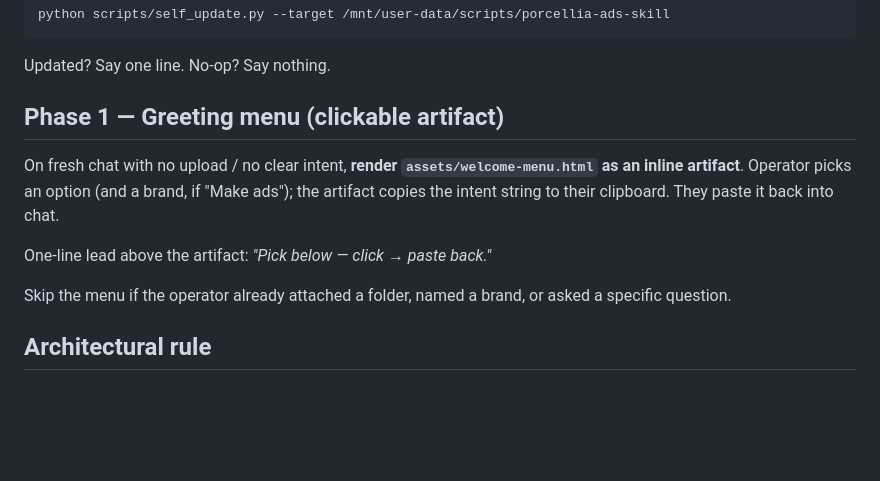
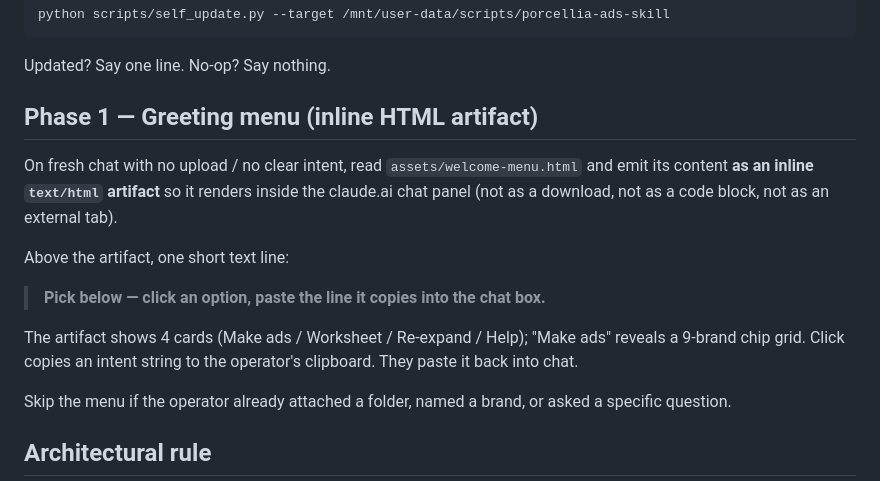
Before and after one commit to Ashishx777/AMA-Automation, a Markdown page: porcellia-ads-skill/SKILL.md, the part around the change. Rendered like a GitHub page; blank space fills up the shorter version.

```diff
--- a/porcellia-ads-skill/SKILL.md
+++ b/porcellia-ads-skill/SKILL.md
@@ -22,14 +22,20 @@ python scripts/self_update.py --target /mnt/user-data/scripts/porcellia-ads-skil
 
 Updated? Say one line. No-op? Say nothing.
 
-## Phase 1 — Greeting menu (clickable artifact)
+## Phase 1 — Greeting menu (inline HTML artifact)
 
-On fresh chat with no upload / no clear intent, **render
-`assets/welcome-menu.html` as an inline artifact**. Operator picks an
-option (and a brand, if "Make ads"); the artifact copies the intent
-string to their clipboard. They paste it back into chat.
+On fresh chat with no upload / no clear intent, read
+`assets/welcome-menu.html` and emit its content **as an inline
+`text/html` artifact** so it renders inside the claude.ai chat panel
+(not as a download, not as a code block, not as an external tab).
 
-One-line lead above the artifact: *"Pick below — click → paste back."*
+Above the artifact, one short text line:
+
+> **Pick below — click an option, paste the line it copies into the chat box.**
+
+The artifact shows 4 cards (Make ads / Worksheet / Re-expand / Help);
+"Make ads" reveals a 9-brand chip grid. Click copies an intent string
+to the operator's clipboard. They paste it back into chat.
 
 Skip the menu if the operator already attached a folder, named a brand,
 or asked a specific question.
```
Also changed, not shown: PROJECT_INSTRUCTIONS.md (+29 -12 lines).
